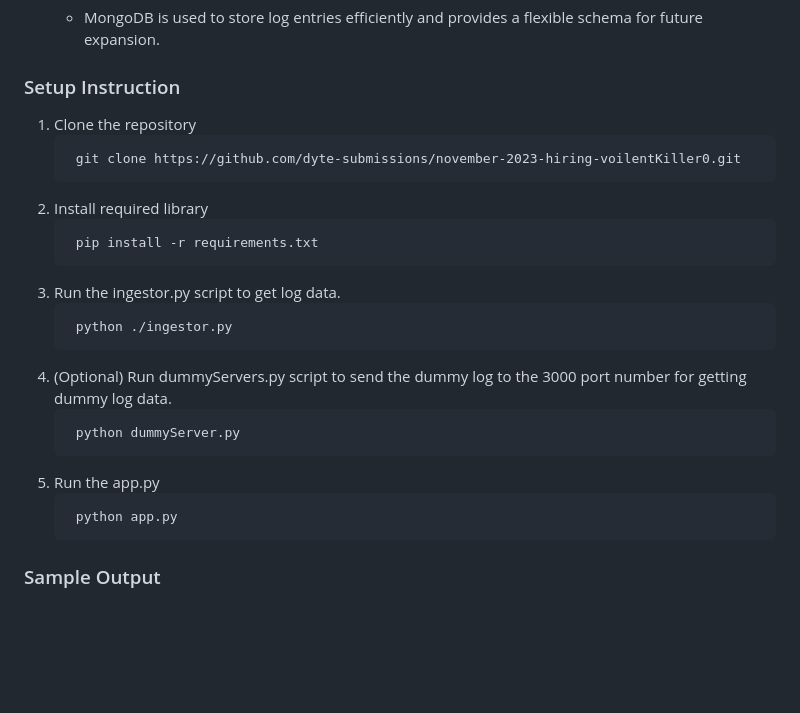
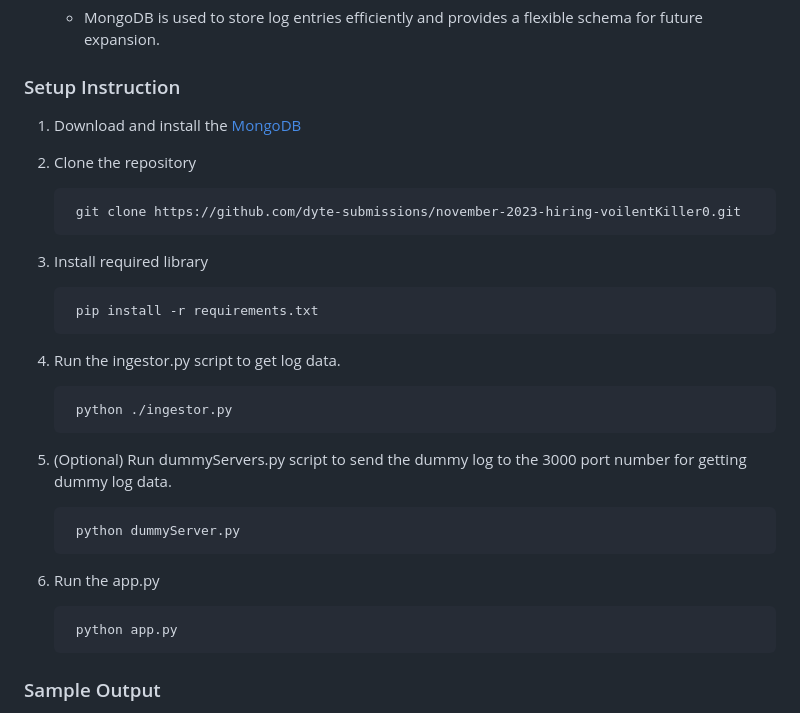
Before and after one commit to voilentKiller0/Log-Aggregation-and-Viewing-System, a Markdown page: README.md, the part around the change. Rendered like a GitHub page; blank space fills up the shorter version.

````diff
--- a/README.md
+++ b/README.md
@@ -65,23 +65,25 @@ The Log Aggregation and Viewing System is a comprehensive solution for collectin
 
 ### Setup Instruction
 
-1. Clone the repository
+1. Download and install the [MongoDB](https://www.mongodb.com/try/download/enterprise)
+
+2. Clone the repository
    ```
     git clone https://github.com/dyte-submissions/november-2023-hiring-voilentKiller0.git
    ```
-2. Install required library
+3. Install required library
    ```
     pip install -r requirements.txt
    ```
-3. Run the ingestor.py script to get log data.
+4. Run the ingestor.py script to get log data.
    ```
     python ./ingestor.py
    ```
-4. (Optional) Run dummyServers.py script to send the dummy log to the 3000 port number for getting dummy log data.
+5. (Optional) Run dummyServers.py script to send the dummy log to the 3000 port number for getting dummy log data.
    ```
     python dummyServer.py
    ```
-5. Run the app.py
+6. Run the app.py
    ```
     python app.py
    ```
````
